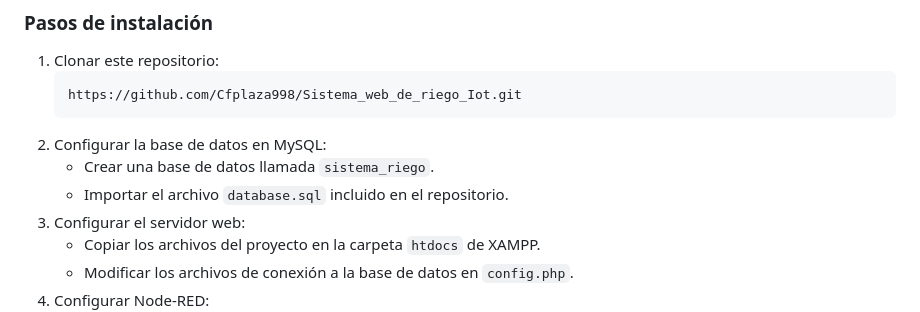
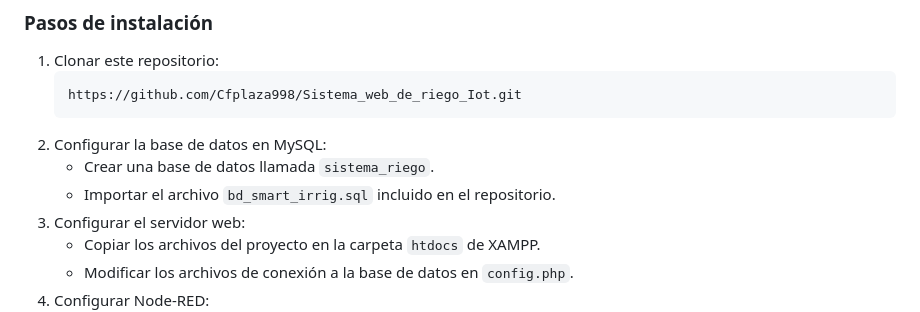
Before and after one commit to Cfplaza998/Sistema_web_de_riego_Iot, a Markdown page: README.md, the part around the change. Drawn GitHub-style.

````diff
--- a/README.md
+++ b/README.md
@@ -47,7 +47,7 @@ Este proyecto implementa un **Sistema de Riego IoT** utilizando **Node-RED, MQTT
    ```
 2. Configurar la base de datos en MySQL:
    - Crear una base de datos llamada `sistema_riego`.
-   - Importar el archivo `database.sql` incluido en el repositorio.
+   - Importar el archivo `bd_smart_irrig.sql` incluido en el repositorio.
 3. Configurar el servidor web:
    - Copiar los archivos del proyecto en la carpeta `htdocs` de XAMPP.
    - Modificar los archivos de conexión a la base de datos en `config.php`.
````
